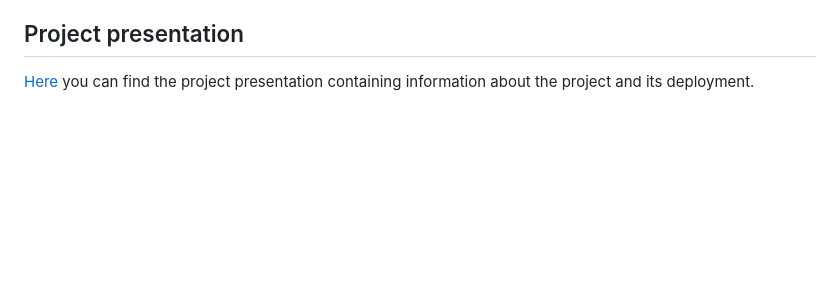
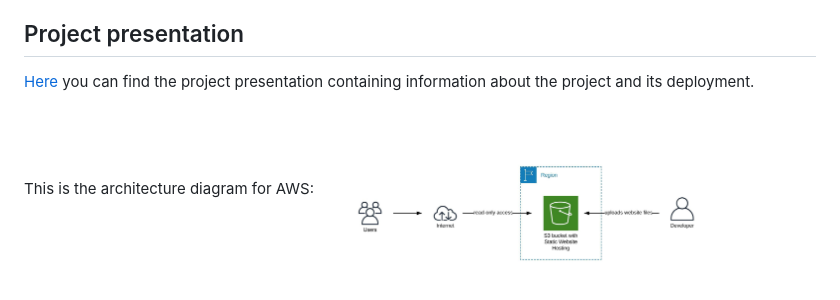
Before and after one commit to jgarrels/cloud-static-website, a Markdown page: README.md, the part around the change. Rendered like a GitHub page; pictures changed too: img/aws-architecture-diagram.jpeg (added); blank space fills up the shorter version.

Commit message:
Add architecture diagram for AWS

```diff
--- a/README.md
+++ b/README.md
@@ -9,3 +9,5 @@ links coming soon
 
 ## Project presentation
 [Here](./project-presentation.pptx) you can find the project presentation containing information about the project and its deployment.
+
+This is the architecture diagram for AWS: <img src="img/aws-architecture-diagram.jpeg" width=50% height=50%>
```
Also changed, not shown: 2 other files.
